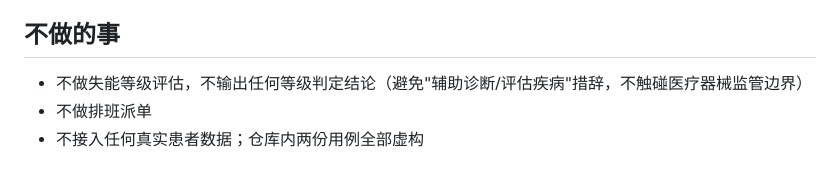
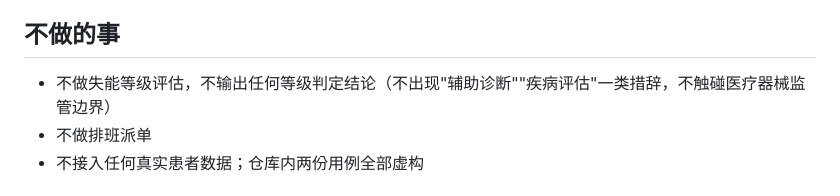
Before and after one commit to hongjunt50-afk/ltc-consistency-engine, a Markdown page: docs/design.md, the part around the change. GitHub-like rendering.

Commit message:
设计文档措辞自查：红线术语只在禁止语境出现

```diff
--- a/docs/design.md
+++ b/docs/design.md
@@ -50,7 +50,7 @@
 
 ## 不做的事
 
-- 不做失能等级评估，不输出任何等级判定结论（避免"辅助诊断/评估疾病"措辞，不触碰医疗器械监管边界）
+- 不做失能等级评估，不输出任何等级判定结论（不出现"辅助诊断""疾病评估"一类措辞，不触碰医疗器械监管边界）
 - 不做排班派单
 - 不接入任何真实患者数据；仓库内两份用例全部虚构
 
```
